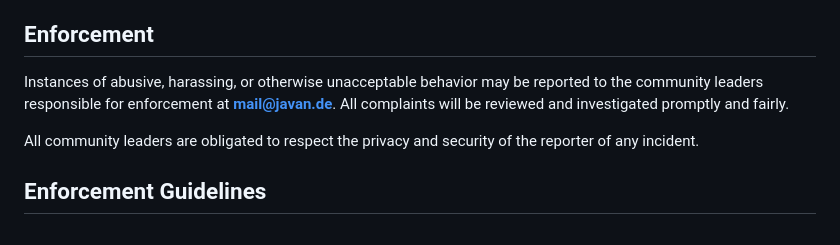
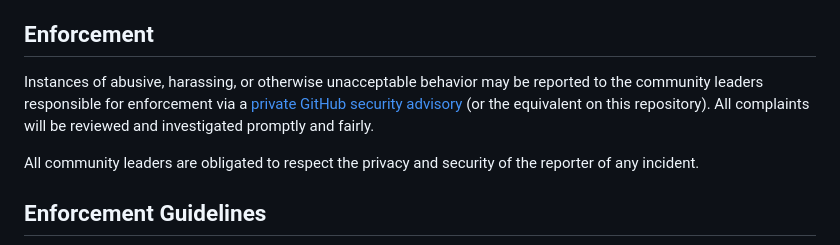
Before and after one commit to JavanXD/diy-home-webcam, a Markdown page: CODE_OF_CONDUCT.md, the part around the change. GitHub-like rendering.

```diff
--- a/CODE_OF_CONDUCT.md
+++ b/CODE_OF_CONDUCT.md
@@ -54,9 +54,10 @@ representative at an online or offline event.
 ## Enforcement
 
 Instances of abusive, harassing, or otherwise unacceptable behavior may be
-reported to the community leaders responsible for enforcement at
-**mail@javan.de**. All complaints will be reviewed and investigated promptly
-and fairly.
+reported to the community leaders responsible for enforcement via a
+[private GitHub security advisory](https://github.com/JavanXD/diy-home-webcam/security/advisories/new)
+(or the equivalent on this repository). All complaints will be reviewed and
+investigated promptly and fairly.
 
 All community leaders are obligated to respect the privacy and security of the
 reporter of any incident.
```
Also changed, not shown: SECURITY.md (+5 -2 lines), docs/diy/SECURITY.md (+2 -2 lines).
